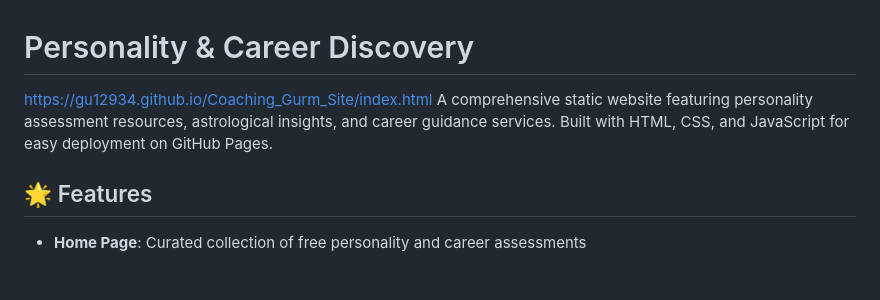
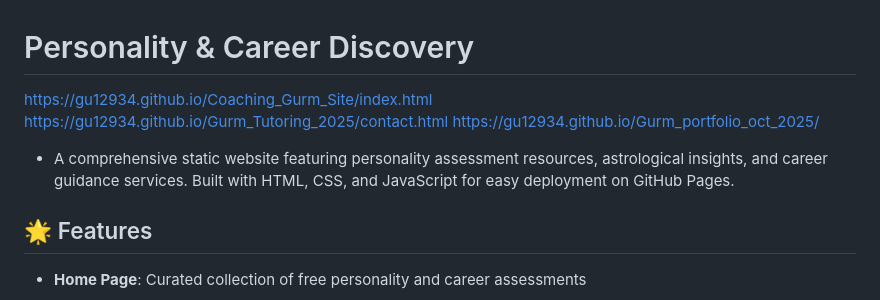
Before and after one commit to gu12934/Coaching_Gurm_Site, a Markdown page: README.md, the part around the change. GitHub-like rendering; blank space fills up the shorter version.

Commit message:
Revise README with new links and description
Updated links and improved project description

```diff
--- a/README.md
+++ b/README.md
@@ -1,6 +1,9 @@
 # Personality & Career Discovery
 https://gu12934.github.io/Coaching_Gurm_Site/index.html
-A comprehensive static website featuring personality assessment resources, astrological insights, and career guidance services. Built with HTML, CSS, and JavaScript for easy deployment on GitHub Pages.
+https://gu12934.github.io/Gurm_Tutoring_2025/contact.html
+https://gu12934.github.io/Gurm_portfolio_oct_2025/
+
+- A comprehensive static website featuring personality assessment resources, astrological insights, and career guidance services. Built with HTML, CSS, and JavaScript for easy deployment on GitHub Pages.
 
 ## 🌟 Features
 
```
